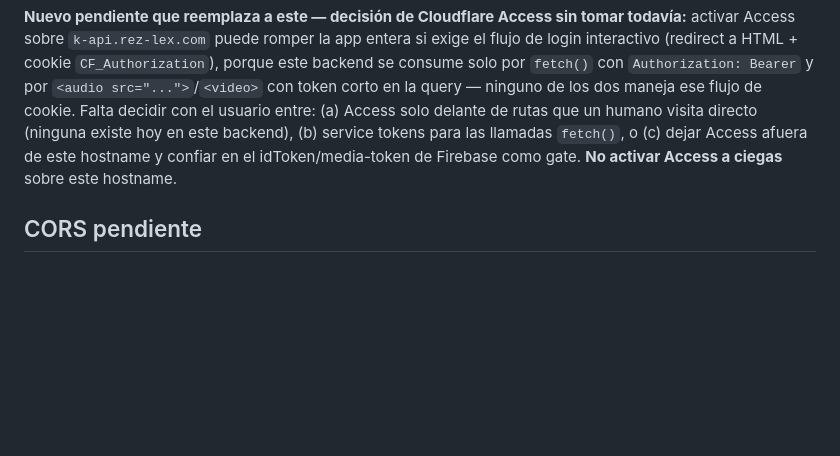
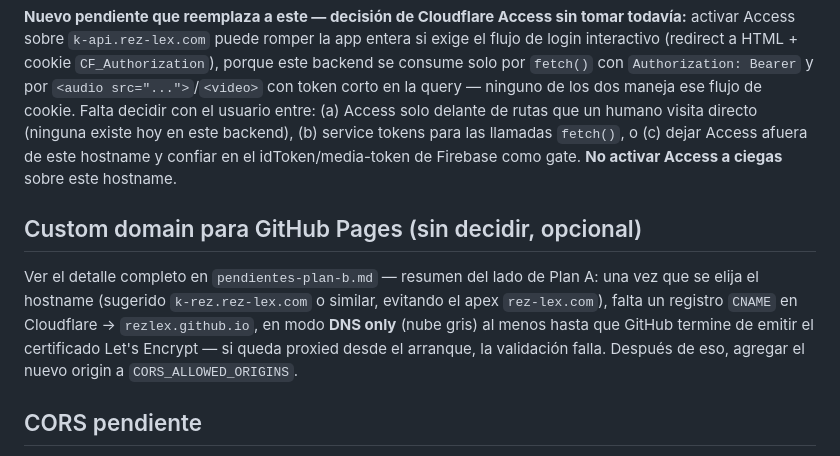
Before and after one commit to RezLex/K-Rez, a Markdown page: docs/pendientes-plan-a.md, the part around the change. Rendered like a GitHub page; blank space fills up the shorter version.

```diff
--- a/docs/pendientes-plan-a.md
+++ b/docs/pendientes-plan-a.md
@@ -39,6 +39,14 @@ delante de rutas que un humano visita directo (ninguna existe hoy en este backen
 para las llamadas `fetch()`, o (c) dejar Access afuera de este hostname y confiar en el
 idToken/media-token de Firebase como gate. **No activar Access a ciegas** sobre este hostname.
 
+## Custom domain para GitHub Pages (sin decidir, opcional)
+
+Ver el detalle completo en `pendientes-plan-b.md` — resumen del lado de Plan A: una vez que se elija el
+hostname (sugerido `k-rez.rez-lex.com` o similar, evitando el apex `rez-lex.com`), falta un registro
+`CNAME` en Cloudflare → `rezlex.github.io`, en modo **DNS only** (nube gris) al menos hasta que GitHub
+termine de emitir el certificado Let's Encrypt — si queda proxied desde el arranque, la validación
+falla. Después de eso, agregar el nuevo origin a `CORS_ALLOWED_ORIGINS`.
+
 ## CORS pendiente
 
 - Confirmar que `CORS_ALLOWED_ORIGINS` (env var leída en `app/main.py:_allowed_origins()`) incluye el
```
Also changed, not shown: docs/pendientes-plan-b.md (+22 -0 lines).
